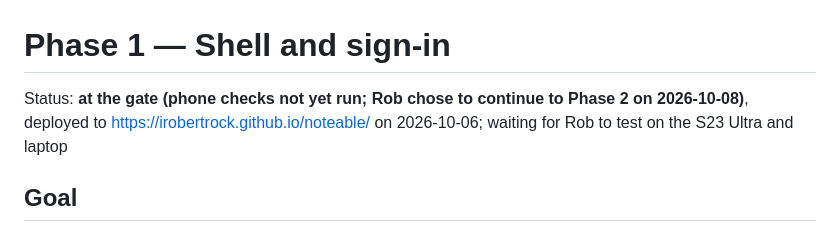
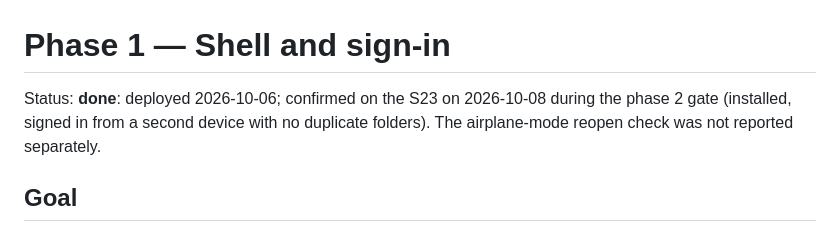
Before and after one commit to IRobertRock/noteable, a Markdown page: docs/phases/phase-1.md, the part around the change. Drawn GitHub-style.

```diff
--- a/docs/phases/phase-1.md
+++ b/docs/phases/phase-1.md
@@ -1,6 +1,6 @@
 # Phase 1 — Shell and sign-in
 
-Status: **at the gate (phone checks not yet run; Rob chose to continue to Phase 2 on 2026-10-08)**, deployed to https://irobertrock.github.io/noteable/ on 2026-10-06; waiting for Rob to test on the S23 Ultra and laptop
+Status: **done**: deployed 2026-10-06; confirmed on the S23 on 2026-10-08 during the phase 2 gate (installed, signed in from a second device with no duplicate folders). The airplane-mode reopen check was not reported separately.
 
 ## Goal
 
```
Also changed, not shown: docs/SPEC.md (+1 -0 lines), docs/phases/phase-2.md (+2 -1 lines).
